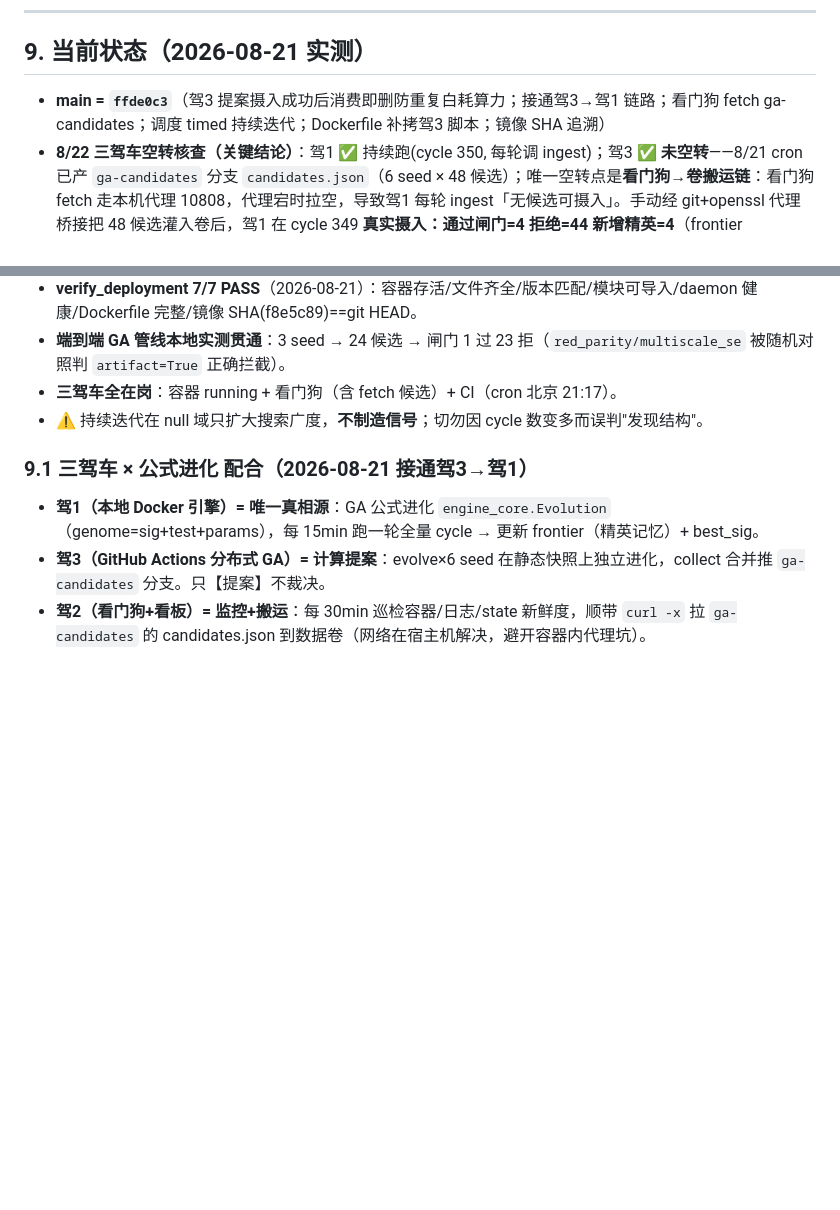
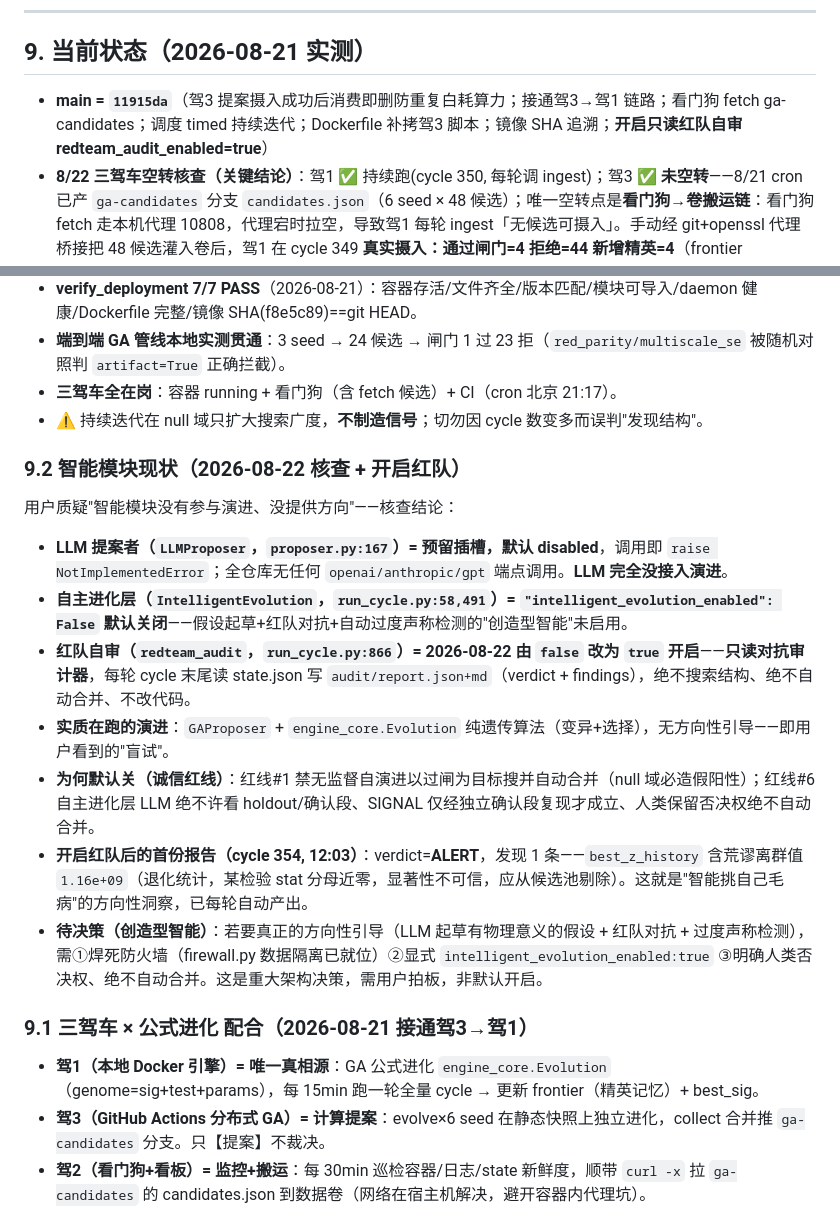
Before and after one commit to bbqddt/ssq-evo, a Markdown page: WORKFLOW.md, 2 parts joined by grey strips. GitHub-like rendering; blank space fills up the shorter version.

Commit message:
docs: 记录智能模块现状核查(9.2)与红队自审开启

```diff
--- a/WORKFLOW.md
+++ b/WORKFLOW.md
@@ -133,7 +133,7 @@
 
 ## 9. 当前状态（2026-08-21 实测）
 
-- **main = `ffde0c3`**（驾3 提案摄入成功后消费即删防重复白耗算力；接通驾3→驾1 链路；看门狗 fetch ga-candidates；调度 timed 持续迭代；Dockerfile 补拷驾3 脚本；镜像 SHA 追溯）
+- **main = `11915da`**（驾3 提案摄入成功后消费即删防重复白耗算力；接通驾3→驾1 链路；看门狗 fetch ga-candidates；调度 timed 持续迭代；Dockerfile 补拷驾3 脚本；镜像 SHA 追溯；**开启只读红队自审 redteam_audit_enabled=true**）
 - **8/22 三驾车空转核查（关键结论）**：驾1 ✅ 持续跑(cycle 350, 每轮调 ingest)；驾3 ✅ **未空转**——8/21 cron 已产 `ga-candidates` 分支 `candidates.json`（6 seed × 48 候选）；唯一空转点是**看门狗→卷搬运链**：看门狗 fetch 走本机代理 10808，代理宕时拉空，导致驾1 每轮 ingest「无候选可摄入」。手动经 git+openssl 代理桥接把 48 候选灌入卷后，驾1 在 cycle 349 **真实摄入：通过闸门=4 拒绝=44 新增精英=4**（frontier 12→16），端到端闭环验证通过。
 - **调度已修复算力空转**：`configs/engine.yaml` `schedule_mode: data_driven` → `timed`（`schedule_hours=0.25` → 每 15min 跑一轮全量 GA）。此前 data_driven 让 daemon 两次开奖间只 60min 轮询空转，公式进化实际仅 ~3 次/周；改后 ~96 轮/日，真正 7×24 持续公式迭代（cycle 339 已在定时模式下跑通验证）。
 - **驾1**：cycle 344（verify 时），best_sig 仍处随机区间，**Walk-Forward NULL/UNCONFIRMED → 判 null**（无超越随机可提取结构）。诚实结论不变：仍 null 域。
@@ -142,6 +142,18 @@
 - **端到端 GA 管线本地实测贯通**：3 seed → 24 候选 → 闸门 1 过 23 拒（`red_parity/multiscale_se` 被随机对照判 `artifact=True` 正确拦截）。
 - **三驾车全在岗**：容器 running + 看门狗（含 fetch 候选）+ CI（cron 北京 21:17）。
 - ⚠️ 持续迭代在 null 域只扩大搜索广度，**不制造信号**；切勿因 cycle 数变多而误判"发现结构"。
+
+### 9.2 智能模块现状（2026-08-22 核查 + 开启红队）
+
+用户质疑"智能模块没有参与演进、没提供方向"——核查结论：
+
+- **LLM 提案者（`LLMProposer`，`proposer.py:167`）= 预留插槽，默认 disabled**，调用即 `raise NotImplementedError`；全仓库无任何 `openai/anthropic/gpt` 端点调用。**LLM 完全没接入演进**。
+- **自主进化层（`IntelligentEvolution`，`run_cycle.py:58,491`）= `"intelligent_evolution_enabled": False` 默认关闭**——假设起草+红队对抗+自动过度声称检测的"创造型智能"未启用。
+- **红队自审（`redteam_audit`，`run_cycle.py:866`）= 2026-08-22 由 `false` 改为 `true` 开启**——**只读对抗审计器**，每轮 cycle 末尾读 state.json 写 `audit/report.json+md`（verdict + findings），绝不搜索结构、绝不自动合并、不改代码。
+- **实质在跑的演进**：`GAProposer` + `engine_core.Evolution` 纯遗传算法（变异+选择），无方向性引导——即用户看到的"盲试"。
+- **为何默认关（诚信红线）**：红线#1 禁无监督自演进以过闸为目标搜并自动合并（null 域必造假阳性）；红线#6 自主进化层 LLM 绝不许看 holdout/确认段、SIGNAL 仅经独立确认段复现才成立、人类保留否决权绝不自动合并。
+- **开启红队后的首份报告（cycle 354, 12:03）**：verdict=**ALERT**，发现 1 条——`best_z_history` 含荒谬离群值 `1.16e+09`（退化统计，某检验 stat 分母近零，显著性不可信，应从候选池剔除）。这就是"智能挑自己毛病"的方向性洞察，已每轮自动产出。
+- **待决策（创造型智能）**：若要真正的方向性引导（LLM 起草有物理意义的假设 + 红队对抗 + 过度声称检测），需①焊死防火墙（firewall.py 数据隔离已就位）②显式 `intelligent_evolution_enabled:true` ③明确人类否决权、绝不自动合并。这是重大架构决策，需用户拍板，非默认开启。
 
 ### 9.1 三驾车 × 公式进化 配合（2026-08-21 接通驾3→驾1）
 - **驾1（本地 Docker 引擎）= 唯一真相源**：GA 公式进化 `engine_core.Evolution`（genome=sig+test+params），每 15min 跑一轮全量 cycle → 更新 frontier（精英记忆）+ best_sig。
```
